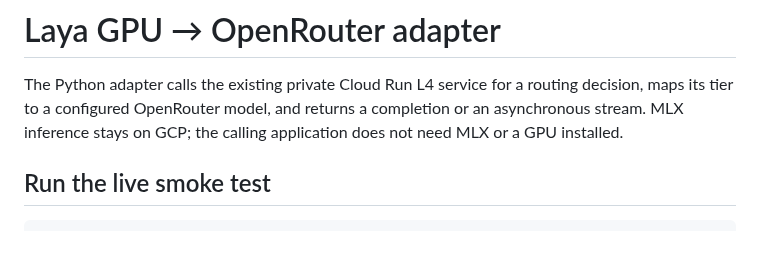
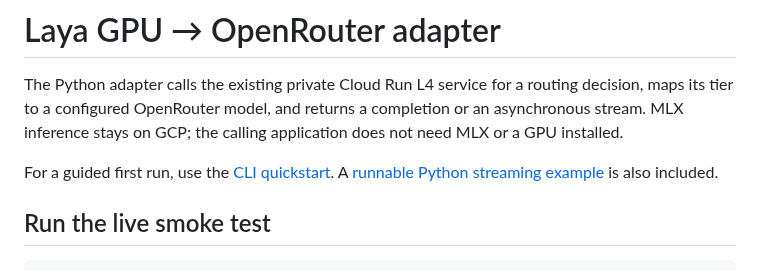
Before and after one commit to AmRitJain0442/Tern, a Markdown page: docs/adapter.md, the part around the change. Drawn GitHub-style; blank space fills up the shorter version.

```diff
--- a/docs/adapter.md
+++ b/docs/adapter.md
@@ -1,6 +1,8 @@
 # Laya GPU → OpenRouter adapter
 
 The Python adapter calls the existing private Cloud Run L4 service for a routing decision, maps its tier to a configured OpenRouter model, and returns a completion or an asynchronous stream. MLX inference stays on GCP; the calling application does not need MLX or a GPU installed.
+
+For a guided first run, use the [CLI quickstart](quickstart.md). A [runnable Python streaming example](../examples/stream.py) is also included.
 
 ## Run the live smoke test
 
```
Also changed, not shown: .github/pull_request_template.md (added, +11 -0 lines), CONTRIBUTING.md (added, +39 -0 lines), README.md (+118 -32 lines), SECURITY.md (added, +7 -0 lines), docs/branding.md (added, +45 -0 lines), docs/quickstart.md (added, +110 -0 lines), docs/assets/logo.png (added), docs/assets/terminal-demo.png (added), docs/assets/terminal-doctor.png (added), 8 other files.
